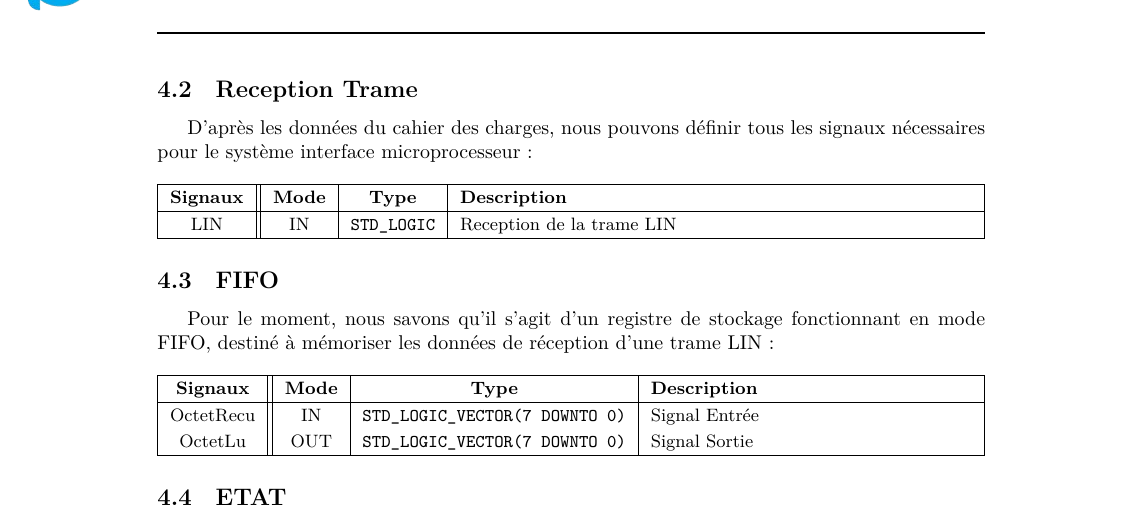
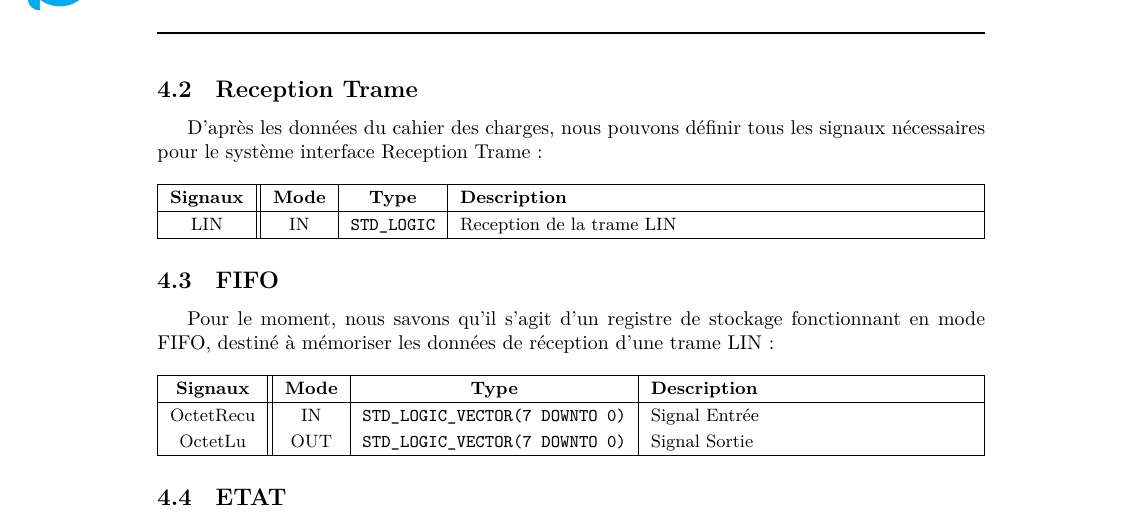
Before and after one commit to BaguettePNG/Rapport_Intermediaire, a LaTeX document (main.tex, which reads include/2_Spec_TD.tex): part of page 10 of 40, cut so that both start at the same text. Compiled offline with XeLaTeX.

Commit message:
FINAL OFF

```diff
--- a/include/2_Spec_TD.tex
+++ b/include/2_Spec_TD.tex
@@ -55,7 +55,7 @@ le système réception trame :
 
 \subsection{Reception Trame}
 
-D'après les données du cahier des charges, nous pouvons définir tous les signaux nécessaires pour le système interface microprocesseur :
+D'après les données du cahier des charges, nous pouvons définir tous les signaux nécessaires pour le système interface Reception Trame :
 
 \begin{center}
 \renewcommand{\arraystretch}{1.2} % pour un peu plus d'espace vertical
```
Also changed, not shown: 5 other files.
